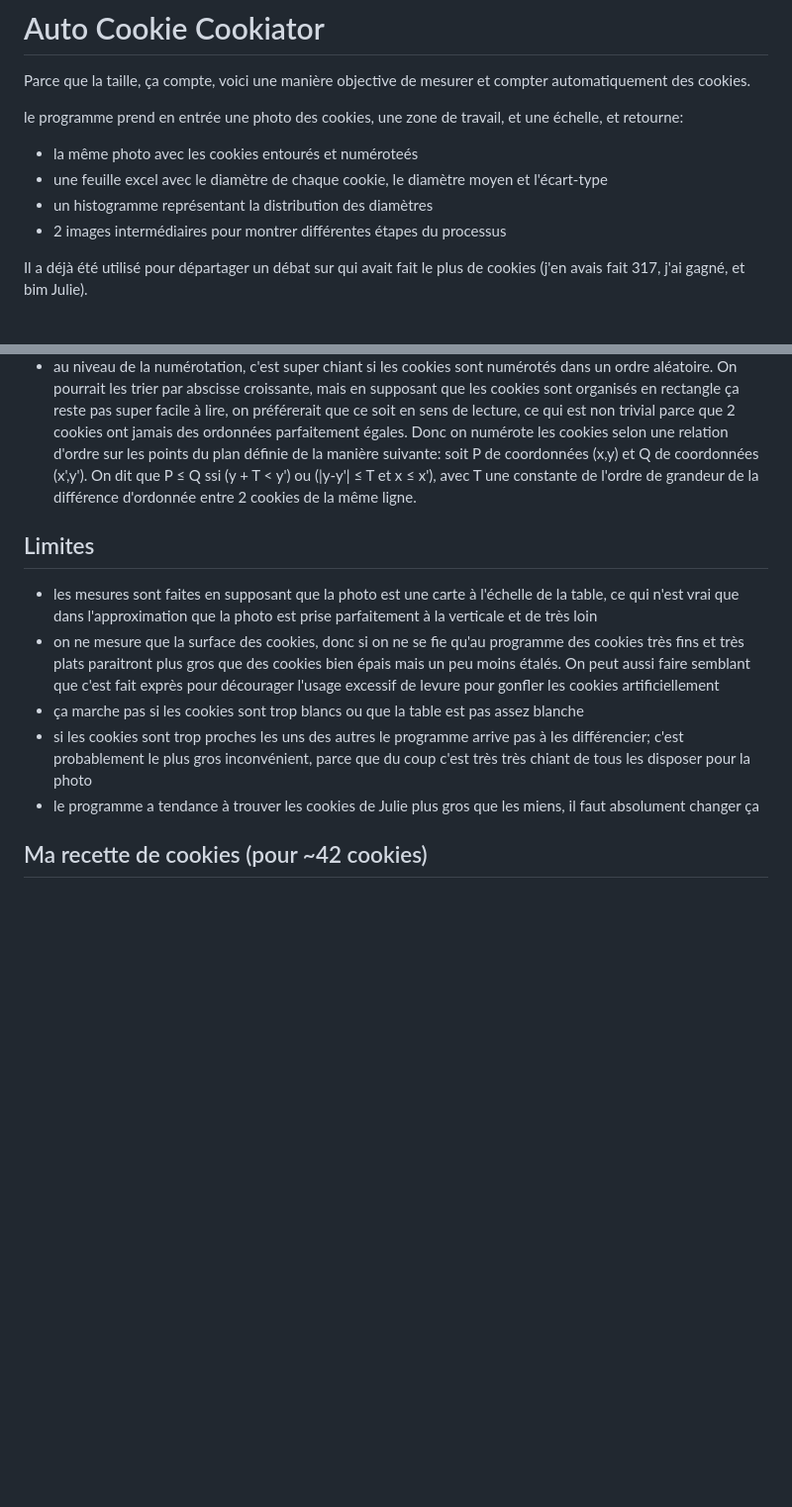
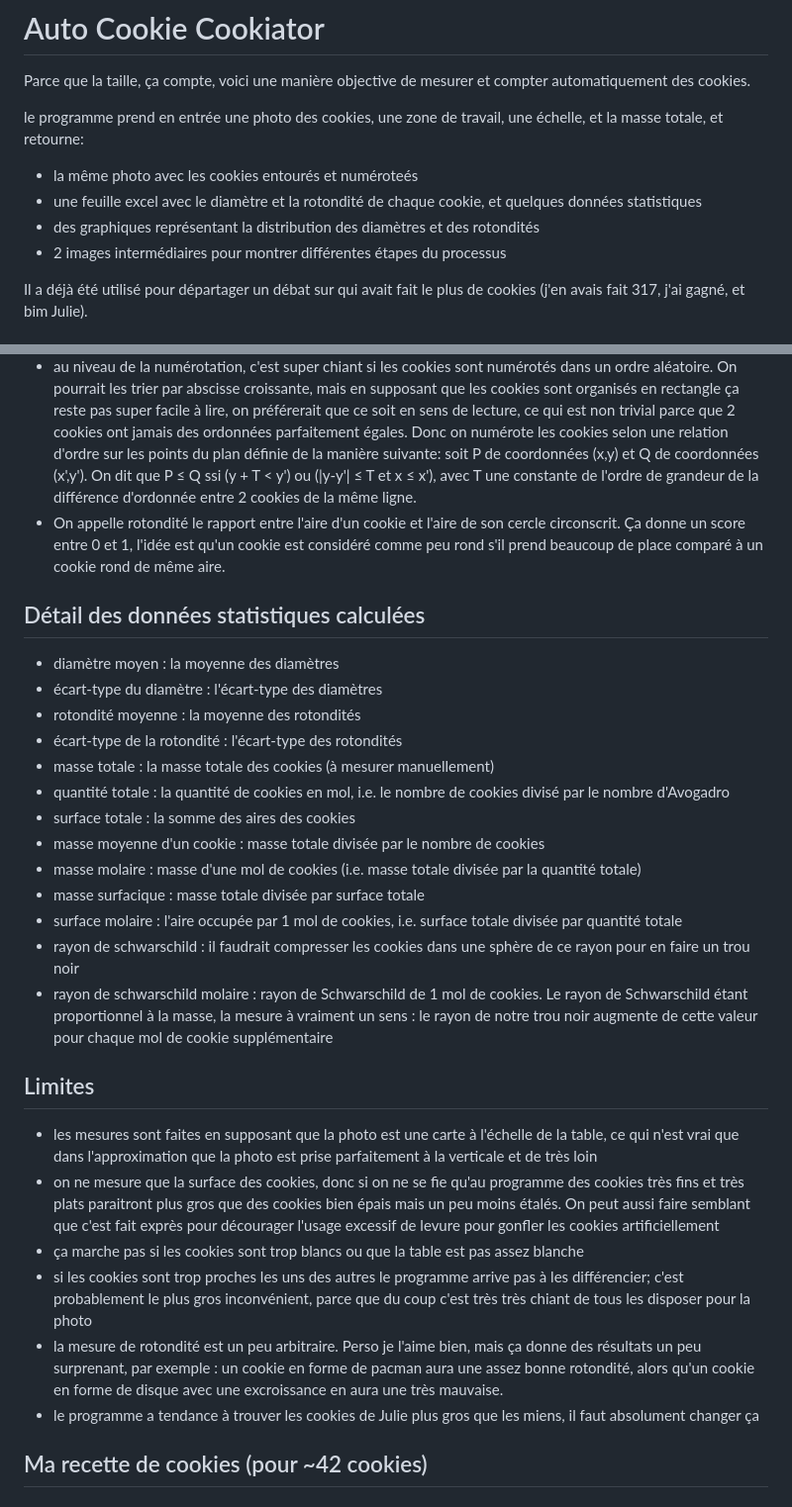
Before and after one commit to RemiMazhar/cookie-automation, a Markdown page: README.md, 2 parts joined by grey strips. Shown at 99% size. Drawn GitHub-style; blank space fills up the shorter version.

```diff
--- a/README.md
+++ b/README.md
@@ -1,10 +1,10 @@
 # Auto Cookie Cookiator
 Parce que la taille, ça compte, voici une manière objective de mesurer et compter automatiquement des cookies.
 
-le programme prend en entrée une photo des cookies, une zone de travail, et une échelle, et retourne:
+le programme prend en entrée une photo des cookies, une zone de travail, une échelle, et la masse totale, et retourne:
 - la même photo avec les cookies entourés et numéroteés
-- une feuille excel avec le diamètre de chaque cookie, le diamètre moyen et l'écart-type
-- un histogramme représentant la distribution des diamètres
+- une feuille excel avec le diamètre et la rotondité de chaque cookie, et quelques données statistiques
+- des graphiques représentant la distribution des diamètres et des rotondités
 - 2 images intermédiaires pour montrer différentes étapes du processus
 
 Il a déjà été utilisé pour départager un débat sur qui avait fait le plus de cookies (j'en avais fait 317, j'ai gagné, et bim Julie).
@@ -19,12 +19,28 @@ En vrai il y a quand même quelques subtilités:
 - pour mesurer le diamètre d'un cookie, le diamètre au sens topologique du terme serait pas très représentatif de la taille du cookie (genre on pourrait faire un cookie très fin et très long pour augmenter artificiellement le diamètre). À la place on mesure l'aire A du cookie, et on appelle "diamètre du cookie" le diamètre du cercle de même aire (d = 2 * sqrt(A / pi)).
 - On trouve souvent des composantes connexes "parasites" (ex: des miettes, le sol autour de la table...) qu'on ne peut pas facilement exclure de la zone de travail. Pour les ignorer, on considère que seules les composantes connexes qui mesurent entre 3 et 15cm de diamètre sont réllement des cookies
 - au niveau de la numérotation, c'est super chiant si les cookies sont numérotés dans un ordre aléatoire. On pourrait les trier par abscisse croissante, mais en supposant que les cookies sont organisés en rectangle ça reste pas super facile à lire, on préférerait que ce soit en sens de lecture, ce qui est non trivial parce que 2 cookies ont jamais des ordonnées parfaitement égales. Donc on numérote les cookies selon une relation d'ordre sur les points du plan définie de la manière suivante: soit P de coordonnées (x,y) et Q de coordonnées (x',y'). On dit que P ≤ Q ssi (y + T < y') ou (|y-y'| ≤ T et x ≤ x'), avec T une constante de l'ordre de grandeur de la différence d'ordonnée entre 2 cookies de la même ligne.
+- On appelle rotondité le rapport entre l'aire d'un cookie et l'aire de son cercle circonscrit. Ça donne un score entre 0 et 1, l'idée est qu'un cookie est considéré comme peu rond s'il prend beaucoup de place comparé à un cookie rond de même aire.
+## Détail des données statistiques calculées
+- diamètre moyen : la moyenne des diamètres
+- écart-type du diamètre : l'écart-type des diamètres
+- rotondité moyenne : la moyenne des rotondités
+- écart-type de la rotondité : l'écart-type des rotondités
+- masse totale : la masse totale des cookies (à mesurer manuellement)
+- quantité totale : la quantité de cookies en mol, i.e. le nombre de cookies divisé par le nombre d'Avogadro
+- surface totale : la somme des aires des cookies
+- masse moyenne  d'un cookie : masse totale divisée par le nombre de cookies
+- masse molaire : masse d'une mol de cookies (i.e. masse totale divisée par la quantité totale)
+- masse surfacique : masse totale divisée par surface totale
+- surface molaire : l'aire occupée par 1 mol de cookies, i.e. surface totale divisée par quantité totale
+- rayon de schwarschild : il faudrait compresser les cookies dans une sphère de ce rayon pour en faire un trou noir
+- rayon de schwarschild molaire : rayon de Schwarschild de 1 mol de cookies. Le rayon de Schwarschild étant proportionnel à la masse, la mesure à vraiment un sens : le rayon de notre trou noir augmente de cette valeur pour chaque mol de cookie supplémentaire
 
 ## Limites
 - les mesures sont faites en supposant que la photo est une carte à l'échelle de la table, ce qui n'est vrai que dans l'approximation que la photo est prise parfaitement à la verticale et de très loin
 - on ne mesure que la surface des cookies, donc si on ne se fie qu'au programme des cookies très fins et très plats paraitront plus gros que des cookies bien épais mais un peu moins étalés. On peut aussi faire semblant que c'est fait exprès pour décourager l'usage excessif de levure pour gonfler les cookies artificiellement
 - ça marche pas si les cookies sont trop blancs ou que la table est pas assez blanche
 - si les cookies sont trop proches les uns des autres le programme arrive pas à les différencier; c'est probablement le plus gros inconvénient, parce que du coup c'est très très chiant de tous les disposer pour la photo
+- la mesure de rotondité est un peu arbitraire. Perso je l'aime bien, mais ça donne des résultats un peu surprenant, par exemple : un cookie en forme de pacman aura une assez bonne rotondité, alors qu'un cookie en forme de disque avec une excroissance en aura une très mauvaise.
 - le programme a tendance à trouver les cookies de Julie plus gros que les miens, il faut absolument changer ça
 
 ## Ma recette de cookies (pour ~42 cookies)
```
